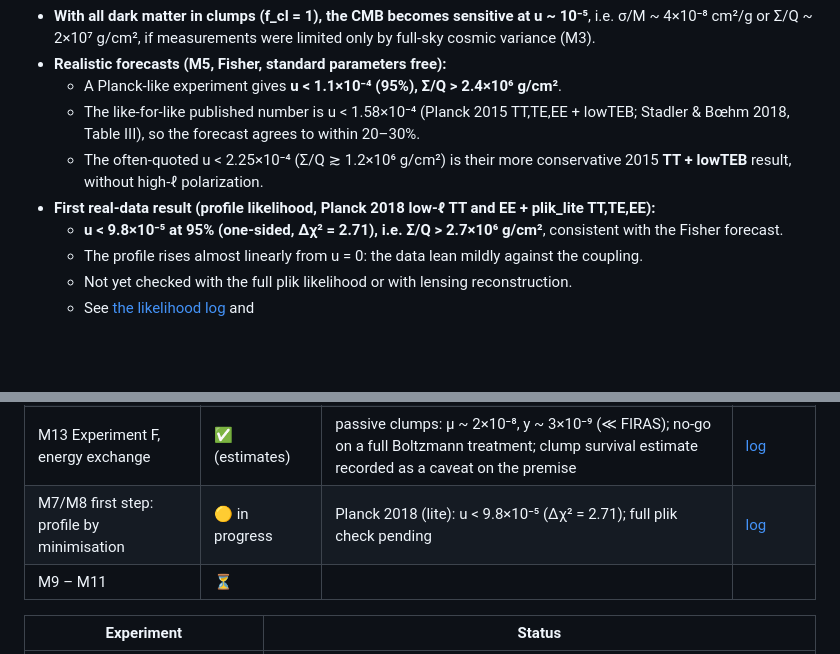
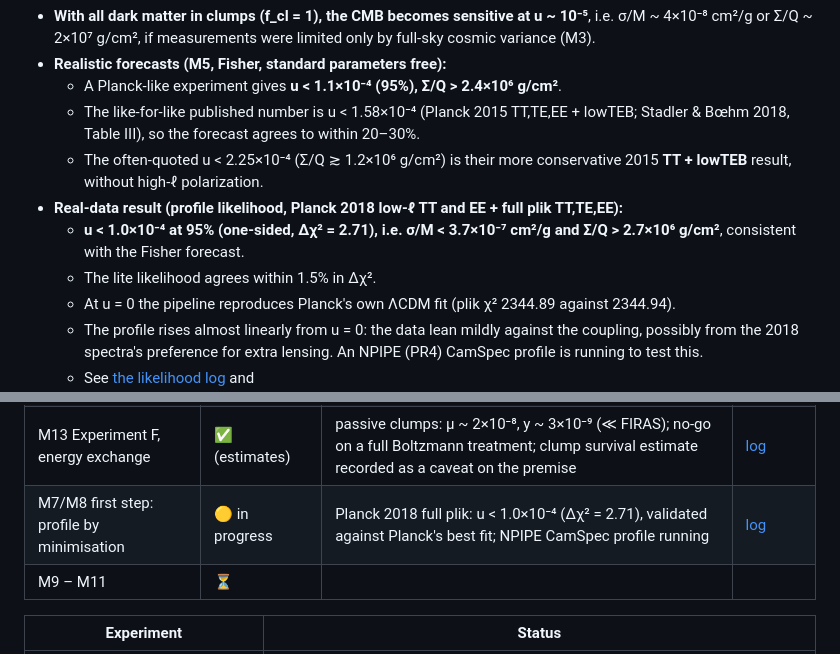
Before and after one commit to StephenJHardy/class_baryons, a Markdown page: doc/RESULTS.md, 2 parts joined by grey strips. Rendered like a GitHub page; blank space fills up the shorter version.

```diff
--- a/doc/RESULTS.md
+++ b/doc/RESULTS.md
@@ -13,10 +13,11 @@ The project answers a conditional question: *if* compact, pressureless clumps ma
   - A Planck-like experiment gives **u < 1.1×10⁻⁴ (95%), Σ/Q > 2.4×10⁶ g/cm²**.
   - The like-for-like published number is u < 1.58×10⁻⁴ (Planck 2015 TT,TE,EE + lowTEB; Stadler & Bœhm 2018, Table III), so the forecast agrees to within 20–30%.
   - The often-quoted u < 2.25×10⁻⁴ (Σ/Q ≳ 1.2×10⁶ g/cm²) is their more conservative 2015 **TT + lowTEB** result, without high-ℓ polarization.
-- **First real-data result (profile likelihood, Planck 2018 low-ℓ TT and EE + plik_lite TT,TE,EE):**
-  - **u < 9.8×10⁻⁵ at 95% (one-sided, Δχ² = 2.71), i.e. Σ/Q > 2.7×10⁶ g/cm²**, consistent with the Fisher forecast.
-  - The profile rises almost linearly from u = 0: the data lean mildly against the coupling.
-  - Not yet checked with the full plik likelihood or with lensing reconstruction.
+- **Real-data result (profile likelihood, Planck 2018 low-ℓ TT and EE + full plik TT,TE,EE):**
+  - **u < 1.0×10⁻⁴ at 95% (one-sided, Δχ² = 2.71), i.e. σ/M < 3.7×10⁻⁷ cm²/g and Σ/Q > 2.7×10⁶ g/cm²**, consistent with the Fisher forecast.
+  - The lite likelihood agrees within 1.5% in Δχ².
+  - At u = 0 the pipeline reproduces Planck's own ΛCDM fit (plik χ² 2344.89 against 2344.94).
+  - The profile rises almost linearly from u = 0: the data lean mildly against the coupling, possibly from the 2018 spectra's preference for extra lensing. An NPIPE (PR4) CamSpec profile is running to test this.
   - See [the likelihood log](experiment_log/2026-09-26_m7_setup_and_published_bound_check.md) and ![profile](../figures/profile_u_plik_lite.png).
   - Simons Observatory + Planck would reach **u < 1.2×10⁻⁵ (Σ/Q > 2.2×10⁷ g/cm²)**, largely through lensing information in the damping tail.
   - The main degeneracies are with θ_s and ω_b.
@@ -39,7 +40,7 @@ The project answers a conditional question: *if* compact, pressureless clumps ma
 | M6 Experiment B, minimal | ✅ | patched CLASS bit-identical to stock for Thomson; absorber shifts the u threshold by < 1% | [log](experiment_log/2026-09-26_m6_kernel_check.md) |
 | M12 Experiment E, small scales | ✅ | u ≲ 5×10⁻⁹ (Σ/Q ≳ 5×10¹⁰ g/cm²) via WDM half-mode matching; applies if clumps exist by z ~ 10⁷ | [log](experiment_log/2026-09-26_m12_small_scale.md) |
 | M13 Experiment F, energy exchange | ✅ (estimates) | passive clumps: μ ~ 2×10⁻⁸, y ~ 3×10⁻⁹ (≪ FIRAS); no-go on a full Boltzmann treatment; clump survival estimate recorded as a caveat on the premise | [log](experiment_log/2026-09-26_m13_energy_exchange.md) |
-| M7/M8 first step: profile by minimisation | 🟡 in progress | Planck 2018 (lite): u < 9.8×10⁻⁵ (Δχ² = 2.71); full plik check pending | [log](experiment_log/2026-09-26_m7_setup_and_published_bound_check.md) |
+| M7/M8 first step: profile by minimisation | 🟡 in progress | Planck 2018 full plik: u < 1.0×10⁻⁴ (Δχ² = 2.71), validated against Planck's best fit; NPIPE CamSpec profile running | [log](experiment_log/2026-09-26_m7_setup_and_published_bound_check.md) |
 | M9 – M11 | ⏳ | | |
 
 | Experiment | Status |
```
Also changed, not shown: doc/experiment_log/2026-09-26_m7_setup_and_published_bound_check.md (+37 -0 lines), figures/profile_u_plik.png (added), 17 other files.
